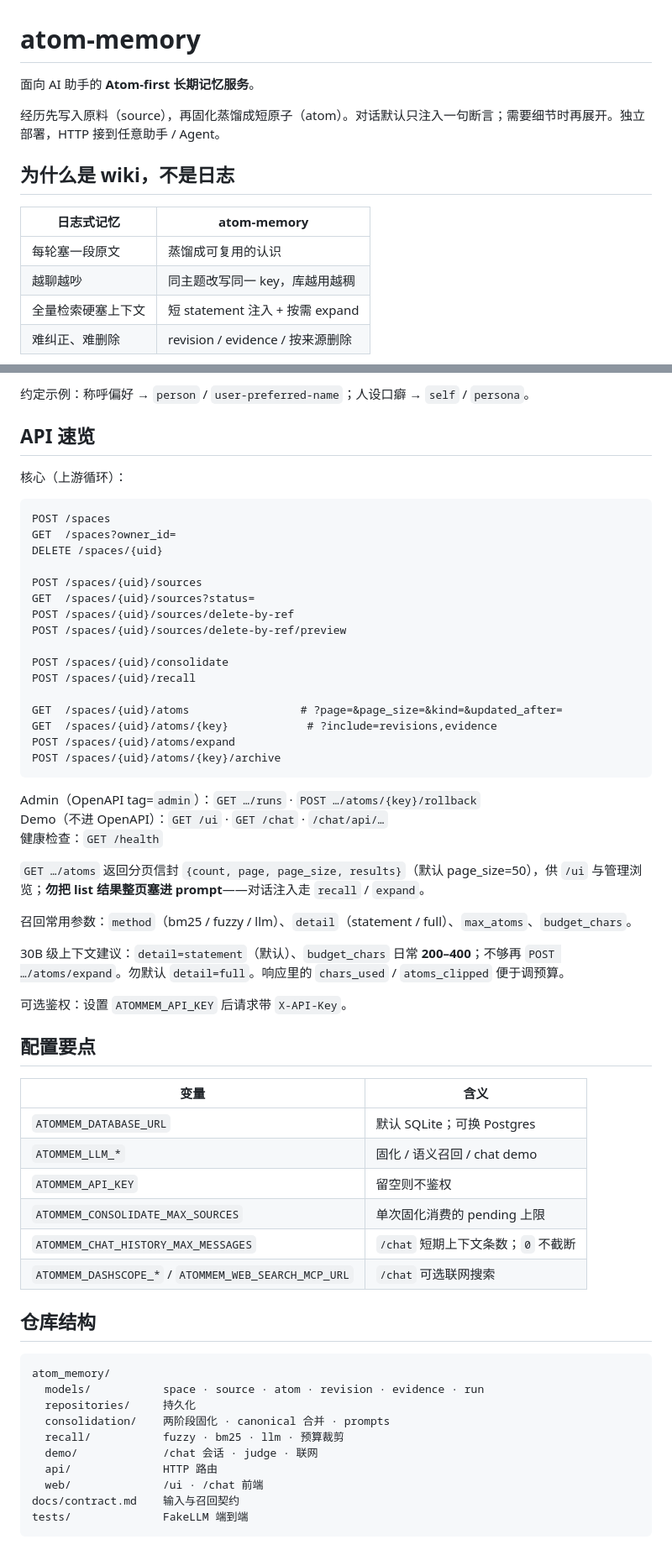
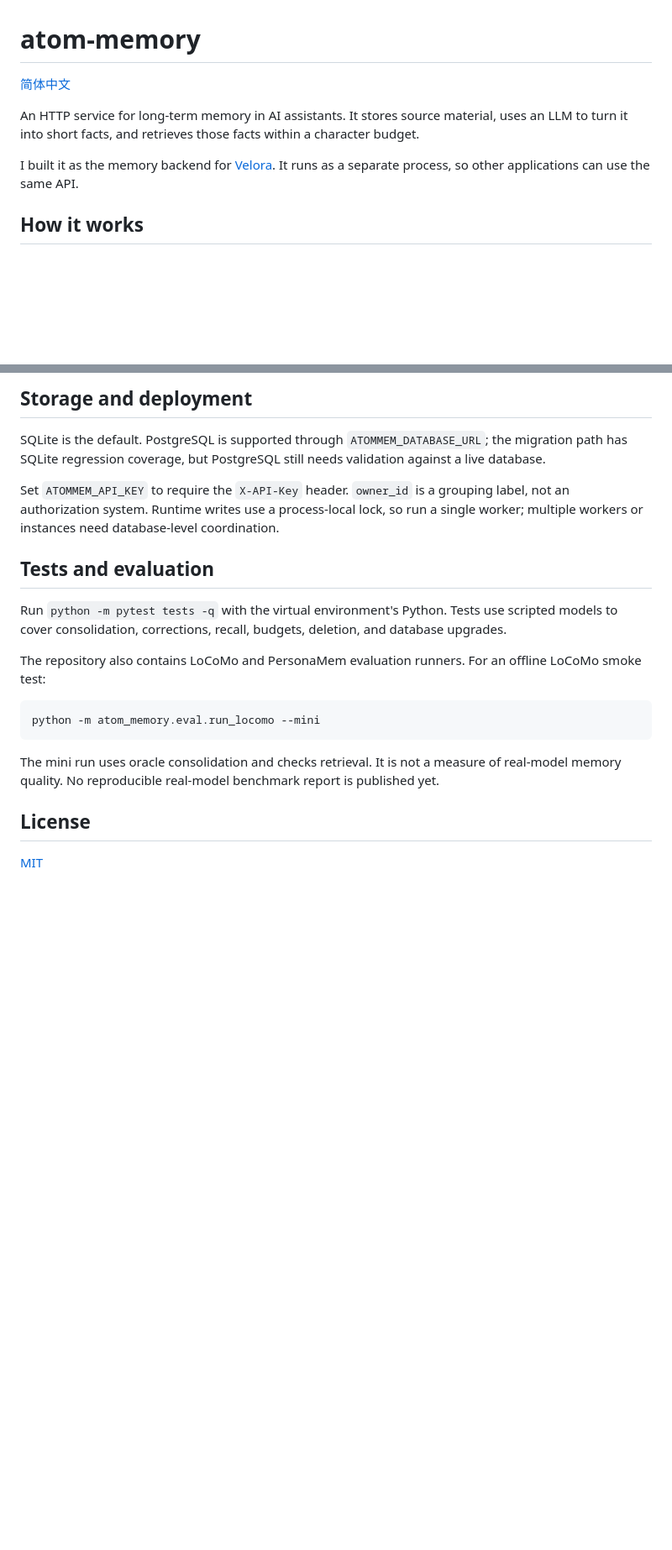
Before and after one commit to CY202227/atom-memory, a Markdown page: README.md, 2 parts joined by grey strips. Shown at 84% size. Rendered like a GitHub page; blank space fills up the shorter version.

Commit message:
docs: rewrite README in English and Chinese

````diff
--- a/README.md
+++ b/README.md
@@ -1,15 +1,10 @@
 # atom-memory
 
-面向 AI 助手的 **Atom-first 长期记忆服务**。
+[简体中文](README.zh-CN.md)
 
-经历先写入原料（source），再固化蒸馏成短原子（atom）。对话默认只注入一句断言；需要细节时再展开。独立部署，HTTP 接到任意助手 / Agent。
+An HTTP service for long-term memory in AI assistants. It stores source material, uses an LLM to turn it into short facts, and retrieves those facts within a character budget.
 
-## 为什么是 wiki，不是日志
+I built it as the memory backend for [Velora](https://github.com/CY202227/Velora). It runs as a separate process, so other applications can use the same API.
 
-| 日志式记忆 | atom-memory |
-|---|---|
-| 每轮塞一段原文 | 蒸馏成可复用的认识 |
-| 越聊越吵 | 同主题改写同一 key，库越用越稠 |
-| 全量检索硬塞上下文 | 短 statement 注入 + 按需 expand |
-| 难纠正、难删除 | revision / evidence / 按来源删除 |
+## How it works
 
@@ -113,63 +97,22 @@ ATOMMEM_LLM_MODEL=your-model
 
-约定示例：称呼偏好 → `person` / `user-preferred-name`；人设口癖 → `self` / `persona`。
+## Storage and deployment
 
-## API 速览
+SQLite is the default. PostgreSQL is supported through `ATOMMEM_DATABASE_URL`; the migration path has SQLite regression coverage, but PostgreSQL still needs validation against a live database.
 
-核心（上游循环）：
+Set `ATOMMEM_API_KEY` to require the `X-API-Key` header. `owner_id` is a grouping label, not an authorization system. Runtime writes use a process-local lock, so run a single worker; multiple workers or instances need database-level coordination.
 
-```
-POST /spaces
-GET  /spaces?owner_id=
-DELETE /spaces/{uid}
+## Tests and evaluation
 
-POST /spaces/{uid}/sources
-GET  /spaces/{uid}/sources?status=
-POST /spaces/{uid}/sources/delete-by-ref
-POST /spaces/{uid}/sources/delete-by-ref/preview
+Run `python -m pytest tests -q` with the virtual environment's Python. Tests use scripted models to cover consolidation, corrections, recall, budgets, deletion, and database upgrades.
 
-POST /spaces/{uid}/consolidate
-POST /spaces/{uid}/recall
+The repository also contains LoCoMo and PersonaMem evaluation runners. For an offline LoCoMo smoke test:
 
-GET  /spaces/{uid}/atoms                 # ?page=&page_size=&kind=&updated_after=
-GET  /spaces/{uid}/atoms/{key}            # ?include=revisions,evidence
-POST /spaces/{uid}/atoms/expand
-POST /spaces/{uid}/atoms/{key}/archive
+```sh
+python -m atom_memory.eval.run_locomo --mini
 ```
 
-Admin（OpenAPI tag=`admin`）：`GET …/runs` · `POST …/atoms/{key}/rollback`
-Demo（不进 OpenAPI）：`GET /ui` · `GET /chat` · `/chat/api/…`
-健康检查：`GET /health`
+The mini run uses oracle consolidation and checks retrieval. It is not a measure of real-model memory quality. No reproducible real-model benchmark report is published yet.
 
-`GET …/atoms` 返回分页信封 `{count, page, page_size, results}`（默认 page_size=50），供 `/ui` 与管理浏览；**勿把 list 结果整页塞进 prompt**——对话注入走 `recall` / `expand`。
+## License
 
-召回常用参数：`method`（bm25 / fuzzy / llm）、`detail`（statement / full）、`max_atoms`、`budget_chars`。
-
-30B 级上下文建议：`detail=statement`（默认）、`budget_chars` 日常 **200–400**；不够再 `POST …/atoms/expand`。勿默认 `detail=full`。响应里的 `chars_used` / `atoms_clipped` 便于调预算。
-
-可选鉴权：设置 `ATOMMEM_API_KEY` 后请求带 `X-API-Key`。
-
-## 配置要点
-
-| 变量 | 含义 |
-|---|---|
-| `ATOMMEM_DATABASE_URL` | 默认 SQLite；可换 Postgres |
-| `ATOMMEM_LLM_*` | 固化 / 语义召回 / chat demo |
-| `ATOMMEM_API_KEY` | 留空则不鉴权 |
-| `ATOMMEM_CONSOLIDATE_MAX_SOURCES` | 单次固化消费的 pending 上限 |
-| `ATOMMEM_CHAT_HISTORY_MAX_MESSAGES` | `/chat` 短期上下文条数；`0` 不截断 |
-| `ATOMMEM_DASHSCOPE_*` / `ATOMMEM_WEB_SEARCH_MCP_URL` | `/chat` 可选联网搜索 |
-
-## 仓库结构
-
-```
-atom_memory/
-  models/           space · source · atom · revision · evidence · run
-  repositories/     持久化
-  consolidation/    两阶段固化 · canonical 合并 · prompts
-  recall/           fuzzy · bm25 · llm · 预算裁剪
-  demo/             /chat 会话 · judge · 联网
-  api/              HTTP 路由
-  web/              /ui · /chat 前端
-docs/contract.md    输入与召回契约
-tests/              FakeLLM 端到端
-```
+[MIT](LICENSE)
````
Also changed, not shown: other parts of README.md (+54 -65 lines), README.zh-CN.md (added, +118 -0 lines).
